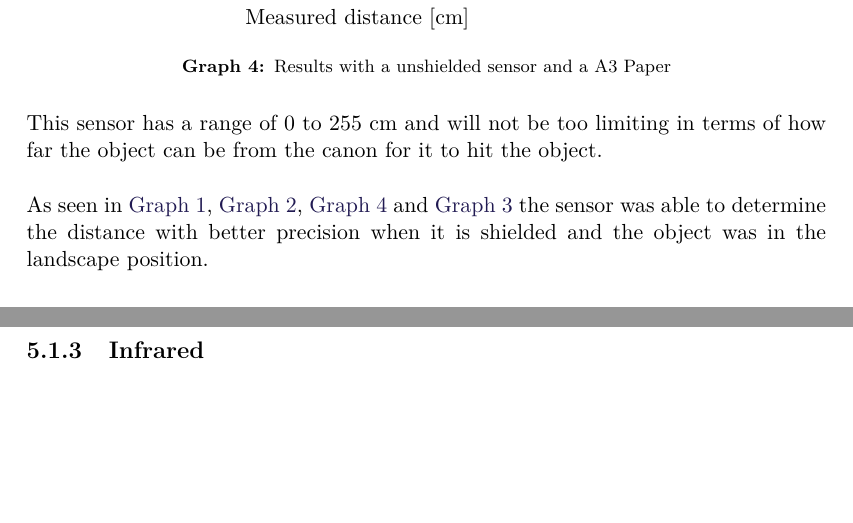
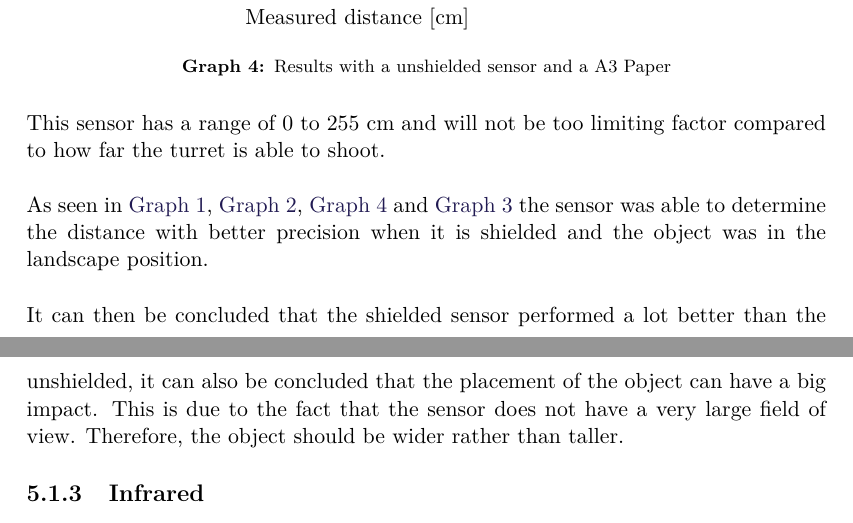
Before and after one commit to SimonHoejberg/P5, a LaTeX thesis (P5.tex, which reads sections/HWSelection/Sensors/SensorTest.tex): two parts of pages 23 and 24 of 33, joined at a grey line, cut so that both start at the same text, the shorter picture padded with empty space. Compiled offline with pdfLaTeX.

Commit message:
Ultrasonic sensor test düne

```diff
--- a/sections/HWSelection/Sensors/SensorTest.tex
+++ b/sections/HWSelection/Sensors/SensorTest.tex
@@ -36,13 +36,18 @@ Landscape}{Results with a shielded sensor and a A3 Paper}{shieldedTestPaper}
 [cm]}{unshieldedPaperStanding,unshieldedPaperLandscape}{Paper Standing, Paper
 Landscape}{Results with a unshielded sensor and a A3 Paper}{unshieldedTestPaper}
 
-This sensor has a range of 0 to 255 cm and will not be too limiting in terms of
-how far the object can be from the canon for it to hit the object.\nl
+This sensor has a range of 0 to 255 cm and will not be too limiting factor
+compared to how far the turret is able to shoot.\nl
 
 As seen in \autoref{graph:shieldedTestBox}, \autoref{graph:unshieldedTestBox},
 \autoref{graph:unshieldedTestPaper} and \autoref{graph:shieldedTestPaper} the
 sensor was able to determine the distance with better precision when it is
-shielded and the object was in the landscape position.
+shielded and the object was in the landscape position. \nl
+
+It can then be concluded that the shielded sensor performed a lot better than
+the unshielded, it can also be concluded that the placement of the object can
+have a big impact. This is due to the fact that the sensor does not have a very
+large field of view. Therefore, the object should be wider rather than taller.
 
 \subsection{Infrared}
 The test of the infrared sensor was not able to be conducted since there were
```
Also changed, not shown: sections/HWSelection/Sensors/SensorTest.tex (2 more changed lines).
